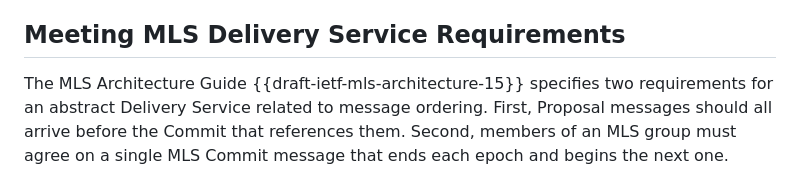
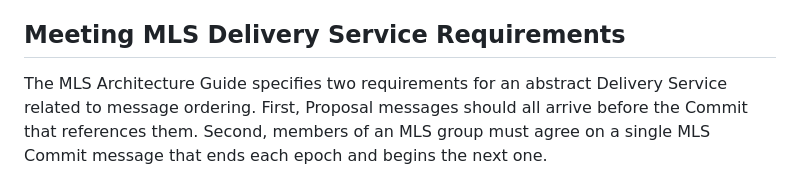
Before and after one commit to germ-mark/multi-mls-id, a Markdown page: draft-xue-multi-mls.md, the part around one of its changes. Drawn GitHub-style.

Commit message:
some trailing whitespace removed; bad references removed for now

```diff
--- a/draft-xue-multi-mls.md
+++ b/draft-xue-multi-mls.md
@@ -89,8 +89,7 @@ both PCS and FS without the need to reach global consensus on ordering of update
 
 ## Meeting MLS Delivery Service Requirements
 
-The MLS Architecture Guide {{draft-ietf-mls-architecture-15}} specifies two
-requirements for an abstract Delivery Service related to message ordering.
+The MLS Architecture Guide specifies two requirements for an abstract Delivery Service related to message ordering.
 First, Proposal messages should all arrive before the Commit that references them.
 Second, members of an MLS group must agree on a single MLS Commit message that
 ends each epoch and begins the next one.
```
Also changed, not shown: other parts of draft-xue-multi-mls.md (+1 -1 lines).
